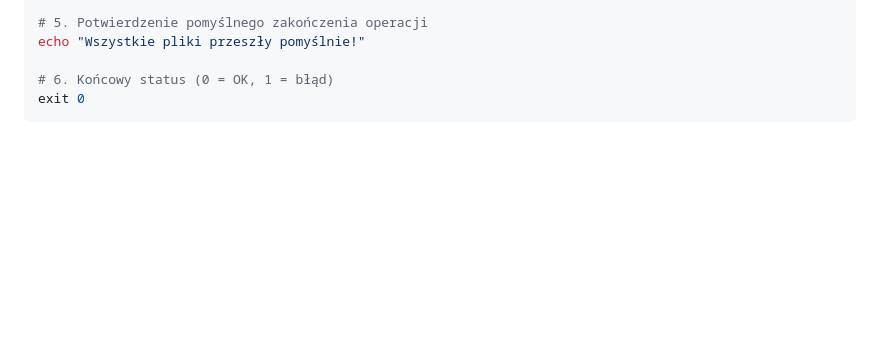
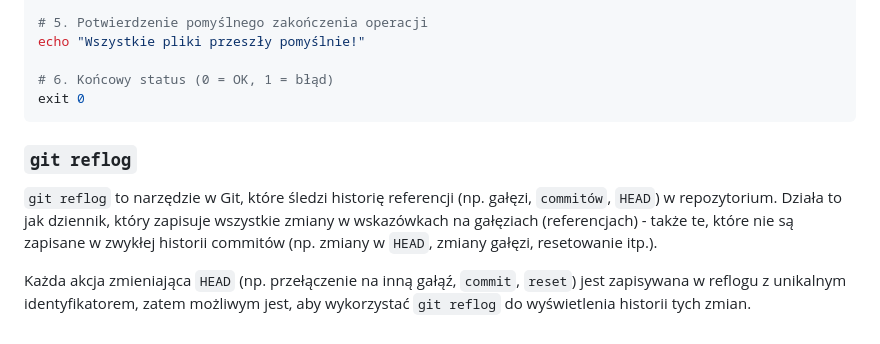
Before and after one commit to WiolaWysopal/NaukaGita, a Markdown page: README.md, the part around the change. Rendered like a GitHub page; blank space fills up the shorter version.

Commit message:
Add git reflog section to README

````diff
--- a/README.md
+++ b/README.md
@@ -99,3 +99,9 @@ echo "Wszystkie pliki przeszły pomyślnie!"
 # 6. Końcowy status (0 = OK, 1 = błąd)
 exit 0
 ```
+
+### `git reflog`
+
+`git reflog` to narzędzie w Git, które śledzi historię referencji (np. gałęzi, `commitów`, `HEAD`) w repozytorium. Działa to jak dziennik, który zapisuje wszystkie zmiany w wskazówkach na gałęziach (referencjach) - także te, które nie są zapisane w zwykłej historii commitów (np. zmiany w `HEAD`, zmiany gałęzi, resetowanie itp.).
+
+Każda akcja zmieniająca `HEAD` (np. przełączenie na inną gałąź, `commit`, `reset`) jest zapisywana w reflogu z unikalnym identyfikatorem, zatem możliwym jest, aby wykorzystać `git reflog` do wyświetlenia historii tych zmian.
````
